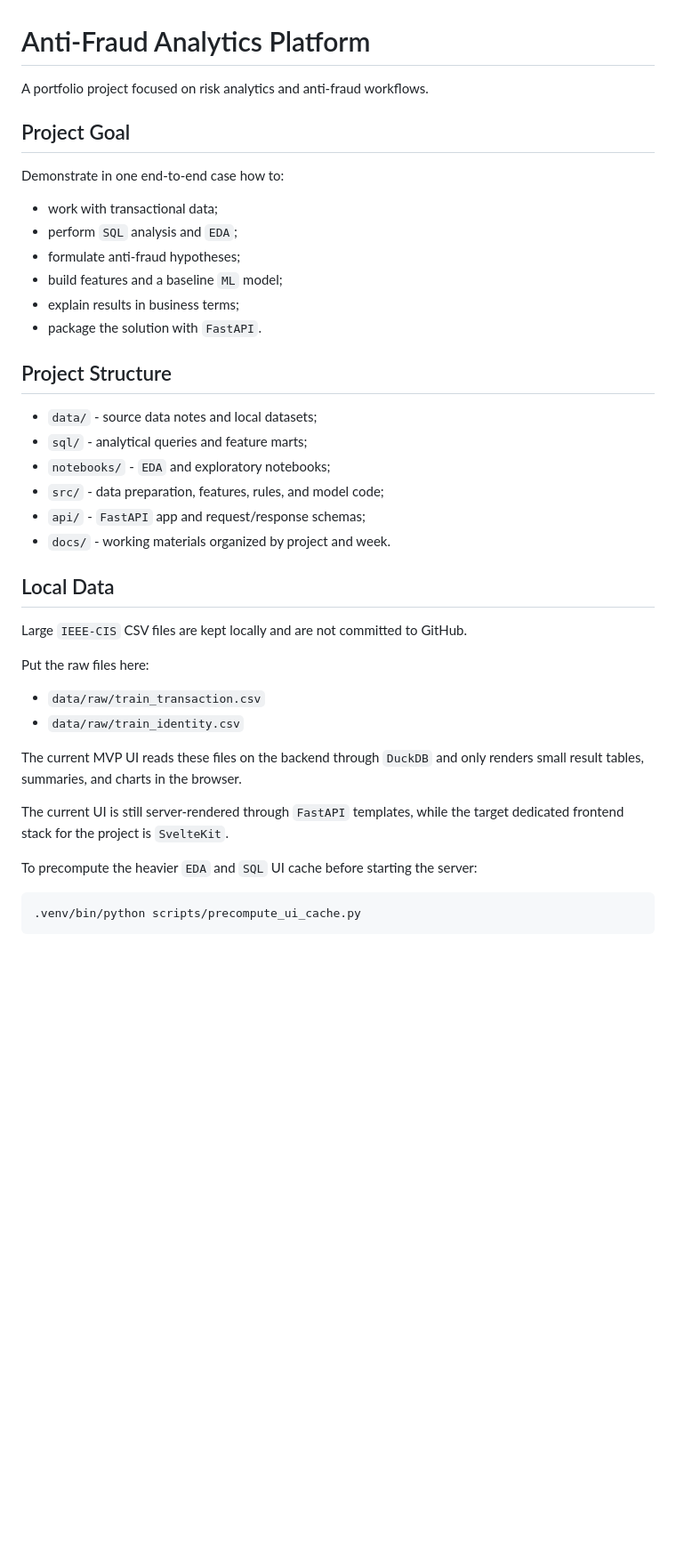
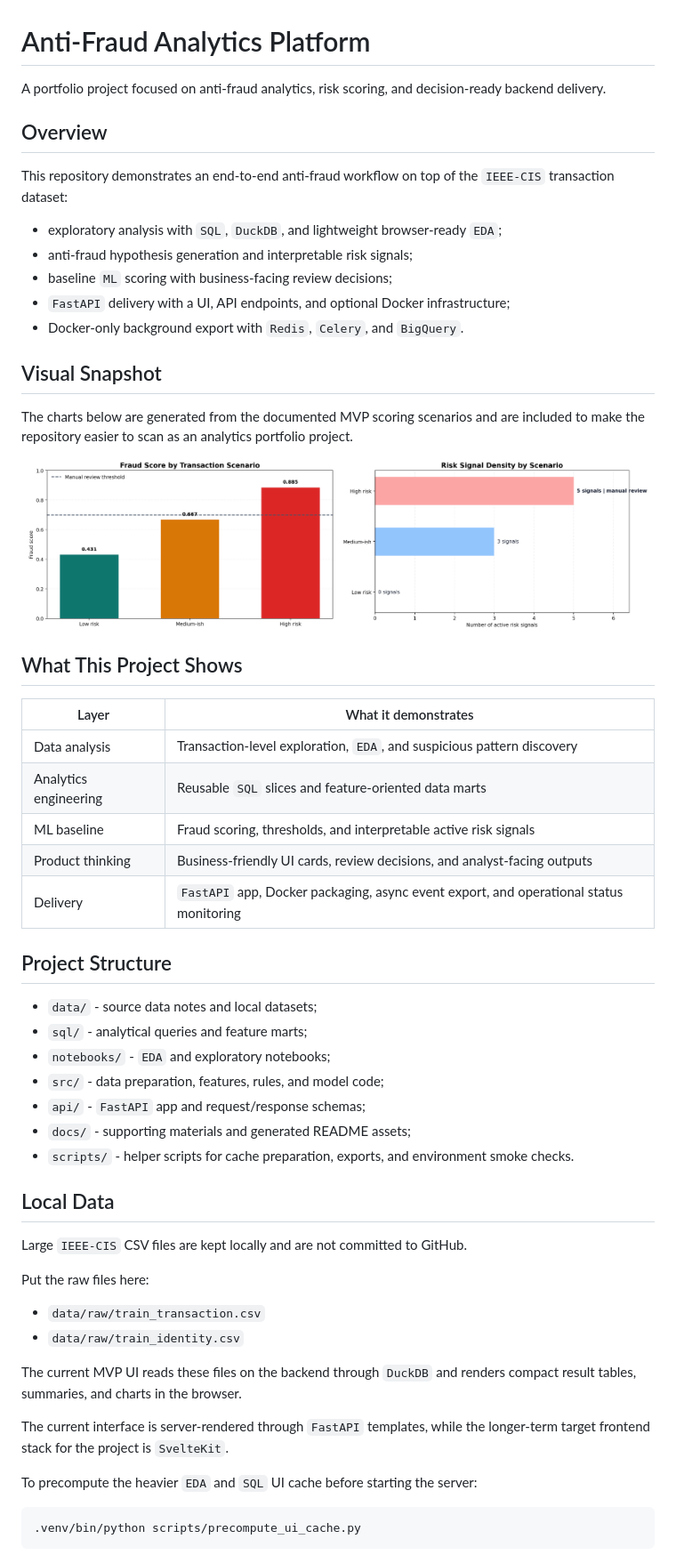
Before and after one commit to drhtka/anti_fraud_analytics_platform, a Markdown page: README.md, the part around one of its changes. Shown at 89% size. Drawn GitHub-style; pictures changed too: docs/assets/readme/risk-signal-profile.png (added), docs/assets/readme/scoring-scenarios.png (added); blank space fills up the shorter version.

Commit message:
Enhance README with analytics visuals

```diff
--- a/README.md
+++ b/README.md
@@ -1,17 +1,35 @@
 # Anti-Fraud Analytics Platform
 
-A portfolio project focused on risk analytics and anti-fraud workflows.
+A portfolio project focused on anti-fraud analytics, risk scoring, and decision-ready backend delivery.
 
-## Project Goal
+## Overview
 
-Demonstrate in one end-to-end case how to:
+This repository demonstrates an end-to-end anti-fraud workflow on top of the `IEEE-CIS` transaction dataset:
 
-- work with transactional data;
-- perform `SQL` analysis and `EDA`;
-- formulate anti-fraud hypotheses;
-- build features and a baseline `ML` model;
-- explain results in business terms;
-- package the solution with `FastAPI`.
+- exploratory analysis with `SQL`, `DuckDB`, and lightweight browser-ready `EDA`;
+- anti-fraud hypothesis generation and interpretable risk signals;
+- baseline `ML` scoring with business-facing review decisions;
+- `FastAPI` delivery with a UI, API endpoints, and optional Docker infrastructure;
+- Docker-only background export with `Redis`, `Celery`, and `BigQuery`.
+
+## Visual Snapshot
+
+The charts below are generated from the documented MVP scoring scenarios and are included to make the repository easier to scan as an analytics portfolio project.
+
+<p align="center">
+  <img src="docs/assets/readme/scoring-scenarios.png" alt="Fraud score by scenario" width="49%" />
+  <img src="docs/assets/readme/risk-signal-profile.png" alt="Risk signal density by scenario" width="49%" />
+</p>
+
+## What This Project Shows
+
+| Layer                 | What it demonstrates                                                                   |
+| --------------------- | -------------------------------------------------------------------------------------- |
+| Data analysis         | Transaction-level exploration, `EDA`, and suspicious pattern discovery                 |
+| Analytics engineering | Reusable `SQL` slices and feature-oriented data marts                                  |
+| ML baseline           | Fraud scoring, thresholds, and interpretable active risk signals                       |
+| Product thinking      | Business-friendly UI cards, review decisions, and analyst-facing outputs               |
+| Delivery              | `FastAPI` app, Docker packaging, async event export, and operational status monitoring |
 
 ## Project Structure
 
@@ -20,7 +38,8 @@ Demonstrate in one end-to-end case how to:
 - `notebooks/` - `EDA` and exploratory notebooks;
 - `src/` - data preparation, features, rules, and model code;
 - `api/` - `FastAPI` app and request/response schemas;
-- `docs/` - working materials organized by project and week.
+- `docs/` - supporting materials and generated README assets;
+- `scripts/` - helper scripts for cache preparation, exports, and environment smoke checks.
 
 ## Local Data
 
@@ -31,11 +50,9 @@ Put the raw files here:
 - `data/raw/train_transaction.csv`
 - `data/raw/train_identity.csv`
 
-The current MVP UI reads these files on the backend through `DuckDB` and only
-renders small result tables, summaries, and charts in the browser.
+The current MVP UI reads these files on the backend through `DuckDB` and renders compact result tables, summaries, and charts in the browser.
 
-The current UI is still server-rendered through `FastAPI` templates, while the
-target dedicated frontend stack for the project is `SvelteKit`.
+The current interface is server-rendered through `FastAPI` templates, while the longer-term target frontend stack for the project is `SvelteKit`.
 
 To precompute the heavier `EDA` and `SQL` UI cache before starting the server:
 
```
Also changed, not shown: other parts of README.md (+36 -36 lines), 2 other files.
